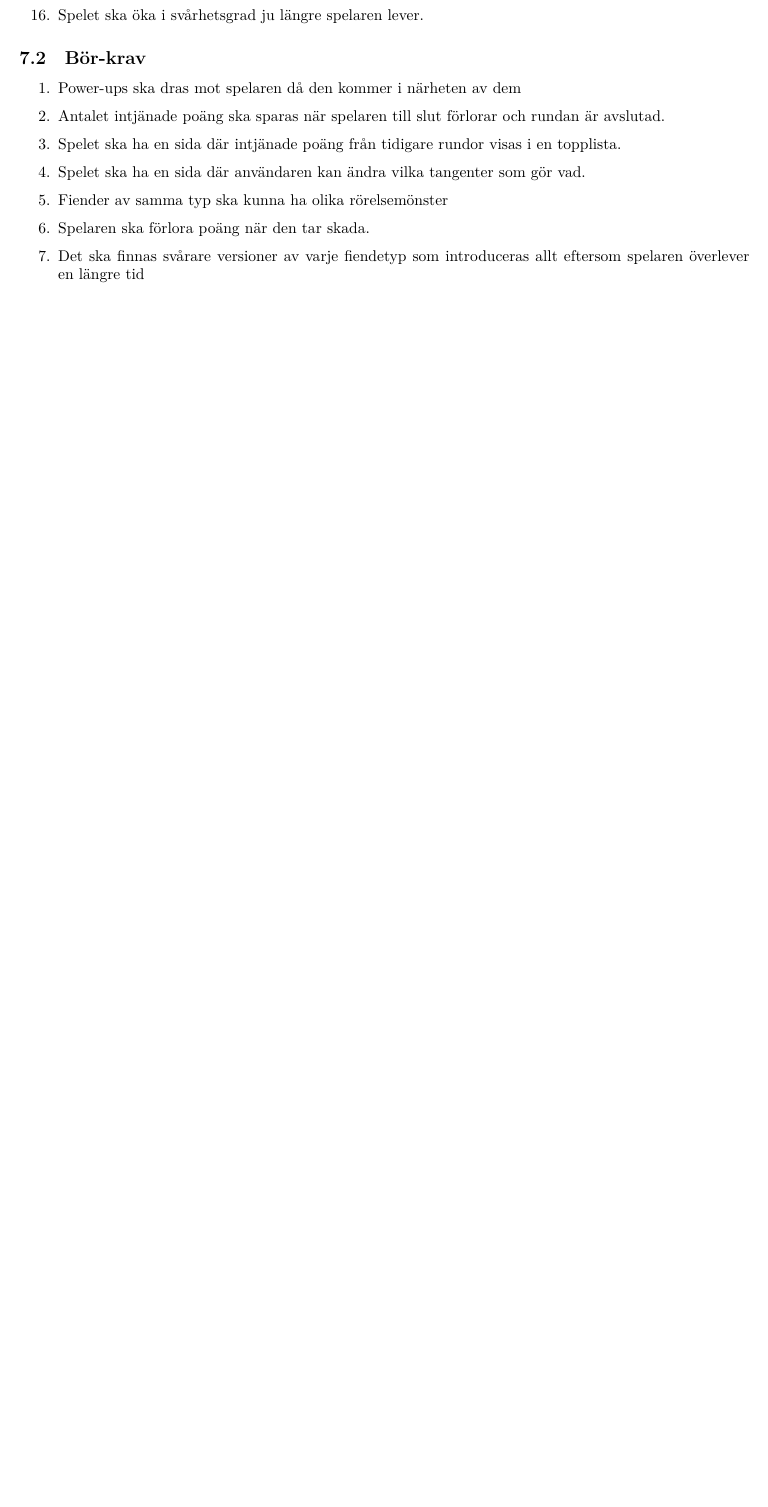
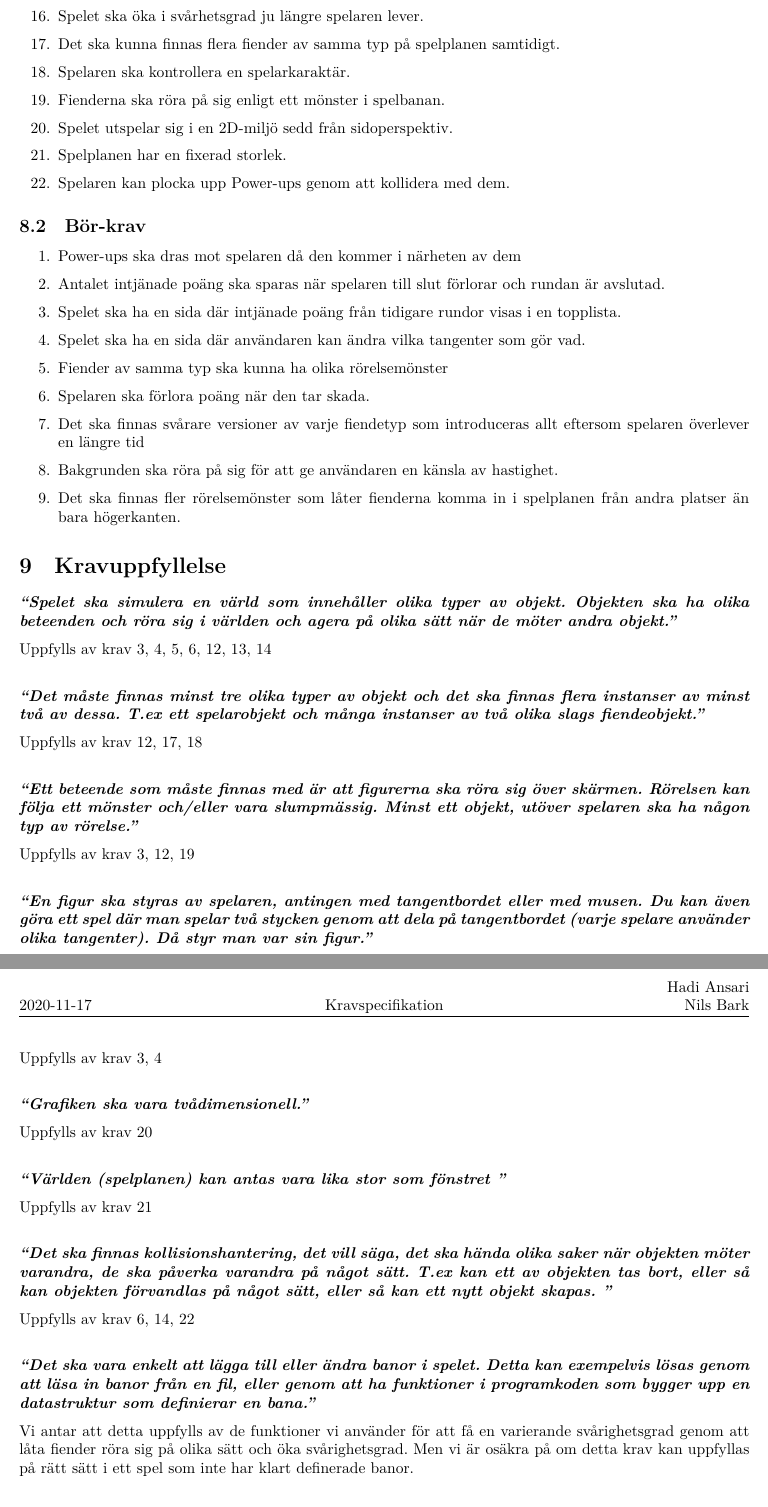
Before and after one commit to hadi-ansari/TDP005, a LaTeX document (Kravspecifikation/Kravspecifikation.tex): part of page 4 of 4 before the commit and two parts of pages 5 and 6 of 6 after it, the two joined at a grey line, cut so that both start at the same text, the shorter picture padded with empty space. Compiled offline with XeLaTeX.

Commit message:
Klar med första utkastet av kravspecifikation

```diff
--- a/Kravspecifikation/Kravspecifikation.tex
+++ b/Kravspecifikation/Kravspecifikation.tex
@@ -6,7 +6,7 @@
 \author{Hadi Ansari, \url{hadan326@student.liu.se}\\
   Nils Bark, \url{nilba048@student.liu.se}}
 \title{Kravspecifikation}
-\date{2020-11-16}
+\date{2020-11-17}
 \rhead{Hadi Ansari\\
 Nils Bark}
 
@@ -101,6 +108,12 @@ Spelaren styrs av WASD eller piltangenterna. Spelaren skjuter med mellanslag.
 \item Fiender ska skada spelaren antingen genom att träffa den med skott eller genom att kollidera med den.
 \item Fiender ska ha en chans att släppa ifrån sig power-ups när de förstörs av spelaren.
 \item Spelet ska öka i svårhetsgrad ju längre spelaren lever. % Hur ska detta ske? Fler fiender? Färre power-ups?
+\item Det ska kunna finnas flera fiender av samma typ på spelplanen samtidigt.
+\item Spelaren ska kontrollera en spelarkaraktär.
+\item Fienderna ska röra på sig enligt ett mönster i spelbanan.
+\item Spelet utspelar sig i en 2D-miljö sedd från sidoperspektiv.
+\item Spelplanen har en fixerad storlek.
+\item Spelaren kan plocka upp Power-ups genom att kollidera med dem.
 \end{enumerate}
 
 \subsection{Bör-krav}
@@ -112,5 +125,55 @@ Spelaren styrs av WASD eller piltangenterna. Spelaren skjuter med mellanslag.
 \item Fiender av samma typ ska kunna ha olika rörelsemönster
 \item Spelaren ska förlora poäng när den tar skada. % Kanske på andra sätt också?
 \item Det ska finnas svårare versioner av varje fiendetyp som introduceras allt eftersom spelaren överlever en längre tid
+\item Bakgrunden ska röra på sig för att ge användaren en känsla av hastighet.
+\item Det ska finnas fler rörelsemönster som låter fienderna komma in i spelplanen från andra platser än bara högerkanten.
+
 \end{enumerate}
+
+\section{Kravuppfyllelse}
+\textit{\textbf{``Spelet ska simulera en värld som innehåller olika typer av objekt. Objekten ska ha olika beteenden och röra sig i världen och agera på olika sätt när de möter andra objekt.''}}
+
+
+Uppfylls av krav 3, 4, 5, 6, 12, 13, 14\\
+
+
+\textit{\textbf{``Det måste finnas minst tre olika typer av objekt och det ska finnas flera instanser av minst två av dessa. T.ex ett spelarobjekt och många instanser av två olika slags fiendeobjekt.''}}
+
+
+Uppfylls av krav 12, 17, 18\\
+
+\textit{\textbf{``Ett beteende som måste finnas med är att figurerna ska röra sig över skärmen. Rörelsen kan följa ett mönster och/eller vara slumpmässig. Minst ett objekt, utöver spelaren ska ha någon typ av rörelse.''}}
+
+
+Uppfylls av krav 3, 12, 19\\
+
+\textit{\textbf{``En figur ska styras av spelaren, antingen med tangentbordet eller med musen. Du kan även göra ett spel där man spelar två stycken genom att dela på tangentbordet (varje spelare använder olika tangenter). Då styr man var sin figur.''}}
+
+
+Uppfylls av krav 3, 4\\
+
+\textit{\textbf{``Grafiken ska vara tvådimensionell.''}}
+
+
+Uppfylls av krav 20\\
+
+\textit{\textbf{``Världen (spelplanen) kan antas vara lika stor som fönstret ''}}
+
+
+Uppfylls av krav 21\\
+
+\textit{\textbf{``Det ska finnas kollisionshantering, det vill säga, det ska hända olika saker när objekten möter varandra, de ska påverka varandra på något sätt. T.ex kan ett av objekten tas bort, eller så kan objekten förvandlas på något sätt, eller så kan ett nytt objekt skapas. ''}}
+
+
+Uppfylls av krav 6, 14, 22\\
+
+\textit{\textbf{``Det ska vara enkelt att lägga till eller ändra banor i spelet. Detta kan exempelvis lösas genom att läsa in banor från en fil, eller genom att ha funktioner i programkoden som bygger upp en datastruktur som definierar en bana.''}}
+
+
+Vi antar att detta uppfylls av de funktioner vi använder för att få en varierande svårighetsgrad genom att låta fiender röra sig på olika sätt och öka svårighetsgrad. Men vi är osäkra på om detta krav kan uppfyllas på rätt sätt i ett spel som inte har klart definerade banor.\\
+
+\textit{\textbf{`` Spelet måste upplevas som ett sammanhängande spel som går att spela! ''}}
+
+Ska uppfyllas av alla ska-krav tillsammans.
+
 \end{document}
```
Also changed, not shown: Kravspecifikation/Images/pic_source.txt (added, +1 -0 lines), Kravspecifikation/Images/Background1.png (added), Kravspecifikation/Images/Background2.png (added), Kravspecifikation/Images/Enemy1.png (added), Kravspecifikation/Images/Enemy2.png (added), Kravspecifikation/Images/Game.png (added), Kravspecifikation/Images/HP+Icons.jpg (added), Kravspecifikation/Images/Sun.png (added), Kravspecifikation/Images/bomb.png (added), Kravspecifikation/Kravspecifikation.pdf, Kravspecifikation/Kravspecifikation.tex (11 more changed lines), 7 other files.
